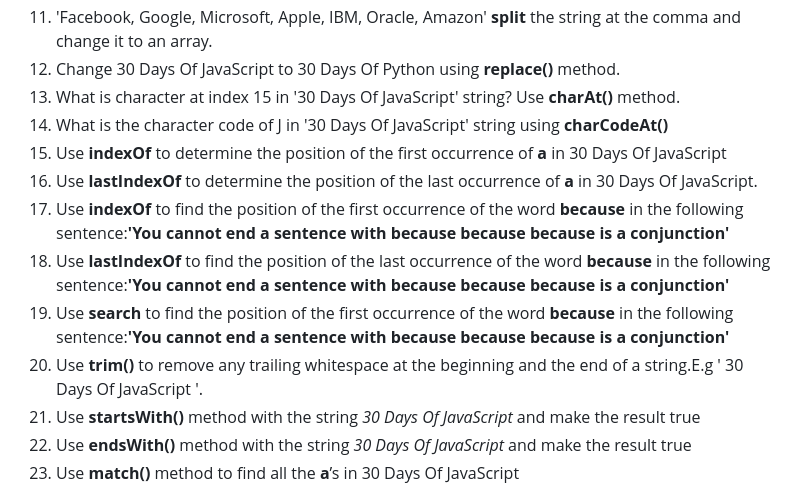
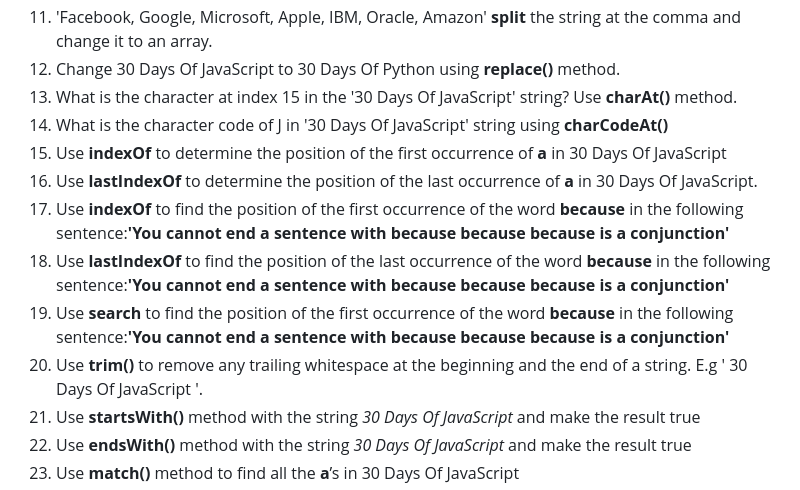
Before and after one commit to theblaisecode/30daysofJS, a Markdown page: Day 2/README.md, the part around the change. Rendered like a GitHub page.

```diff
--- a/Day 2/README.md
+++ b/Day 2/README.md
@@ -22,14 +22,14 @@
 10. Split the string 30 Days Of JavaScript at the space using __split()__ method
 11. 'Facebook, Google, Microsoft, Apple, IBM, Oracle, Amazon' __split__ the string at the comma and change it to an array.
 12. Change 30 Days Of JavaScript to 30 Days Of Python using __replace()__ method.
-13. What is character at index 15 in '30 Days Of JavaScript' string? Use __charAt()__ method.
+13. What is the character at index 15 in the '30 Days Of JavaScript' string? Use __charAt()__ method.
 14. What is the character code of J in '30 Days Of JavaScript' string using __charCodeAt()__
 15. Use __indexOf__ to determine the position of the first occurrence of __a__ in 30 Days Of JavaScript
 16. Use __lastIndexOf__ to determine the position of the last occurrence of __a__ in 30 Days Of JavaScript.
 17. Use __indexOf__ to find the position of the first occurrence of the word __because__ in the following sentence:__'You cannot end a sentence with because because because is a conjunction'__
 18. Use __lastIndexOf__ to find the position of the last occurrence of the word __because__ in the following sentence:__'You cannot end a sentence with because because because is a conjunction'__
 19. Use __search__ to find the position of the first occurrence of the word __because__ in the following sentence:__'You cannot end a sentence with because because because is a conjunction'__
-20. Use __trim()__ to remove any trailing whitespace at the beginning and the end of a string.E.g ' 30 Days Of JavaScript '.
+20. Use __trim()__ to remove any trailing whitespace at the beginning and the end of a string. E.g ' 30 Days Of JavaScript '.
 21. Use __startsWith()__ method with the string *30 Days Of JavaScript* and make the result true
 22. Use __endsWith()__ method with the string *30 Days Of JavaScript* and make the result true
 23. Use __match()__ method to find all the __a__’s in 30 Days Of JavaScript
```
